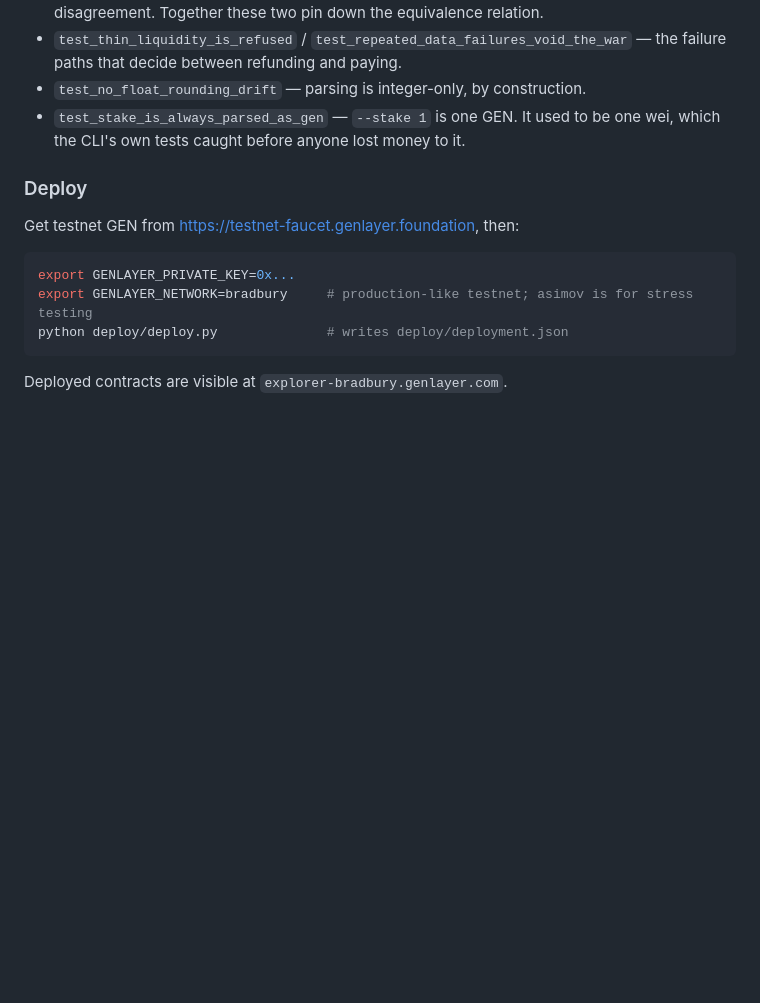
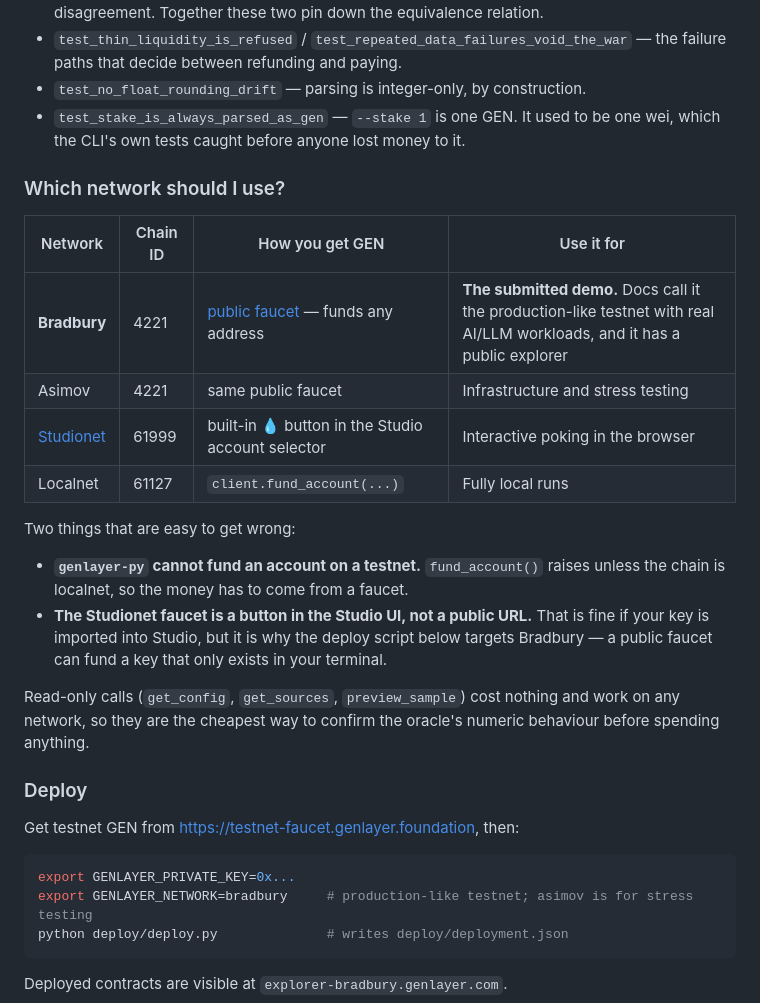
Before and after one commit to chenjinhe327-byte/meme-war, a Markdown page: README.md, the part around the change. GitHub-like rendering; blank space fills up the shorter version.

Commit message:
docs: explain which network to test on, and why the faucets differ
studio.genlayer.com is Studionet (chain 61999) whose faucet is a button in the
Studio UI; the public faucet only covers Bradbury/Asimov (chain 4221). Since
genlayer-py's fund_account() refuses anything but localnet, a key that only
exists in a terminal can only be funded through the public faucet - which is why
deploy/deploy.py targets Bradbury.

```diff
--- a/README.md
+++ b/README.md
@@ -116,6 +116,28 @@ Highlights:
 - `test_stake_is_always_parsed_as_gen` — `--stake 1` is one GEN. It used to be
   one wei, which the CLI's own tests caught before anyone lost money to it.
 
+### Which network should I use?
+
+| Network | Chain ID | How you get GEN | Use it for |
+| --- | --- | --- | --- |
+| **Bradbury** | 4221 | [public faucet](https://testnet-faucet.genlayer.foundation) — funds any address | **The submitted demo.** Docs call it the production-like testnet with real AI/LLM workloads, and it has a public explorer |
+| Asimov | 4221 | same public faucet | Infrastructure and stress testing |
+| [Studionet](https://studio.genlayer.com) | 61999 | built-in 💧 button in the Studio account selector | Interactive poking in the browser |
+| Localnet | 61127 | `client.fund_account(...)` | Fully local runs |
+
+Two things that are easy to get wrong:
+
+- **`genlayer-py` cannot fund an account on a testnet.** `fund_account()` raises
+  unless the chain is localnet, so the money has to come from a faucet.
+- **The Studionet faucet is a button in the Studio UI, not a public URL.** That
+  is fine if your key is imported into Studio, but it is why the deploy script
+  below targets Bradbury — a public faucet can fund a key that only exists in
+  your terminal.
+
+Read-only calls (`get_config`, `get_sources`, `preview_sample`) cost nothing and
+work on any network, so they are the cheapest way to confirm the oracle's
+numeric behaviour before spending anything.
+
 ### Deploy
 
 Get testnet GEN from <https://testnet-faucet.genlayer.foundation>, then:
```
